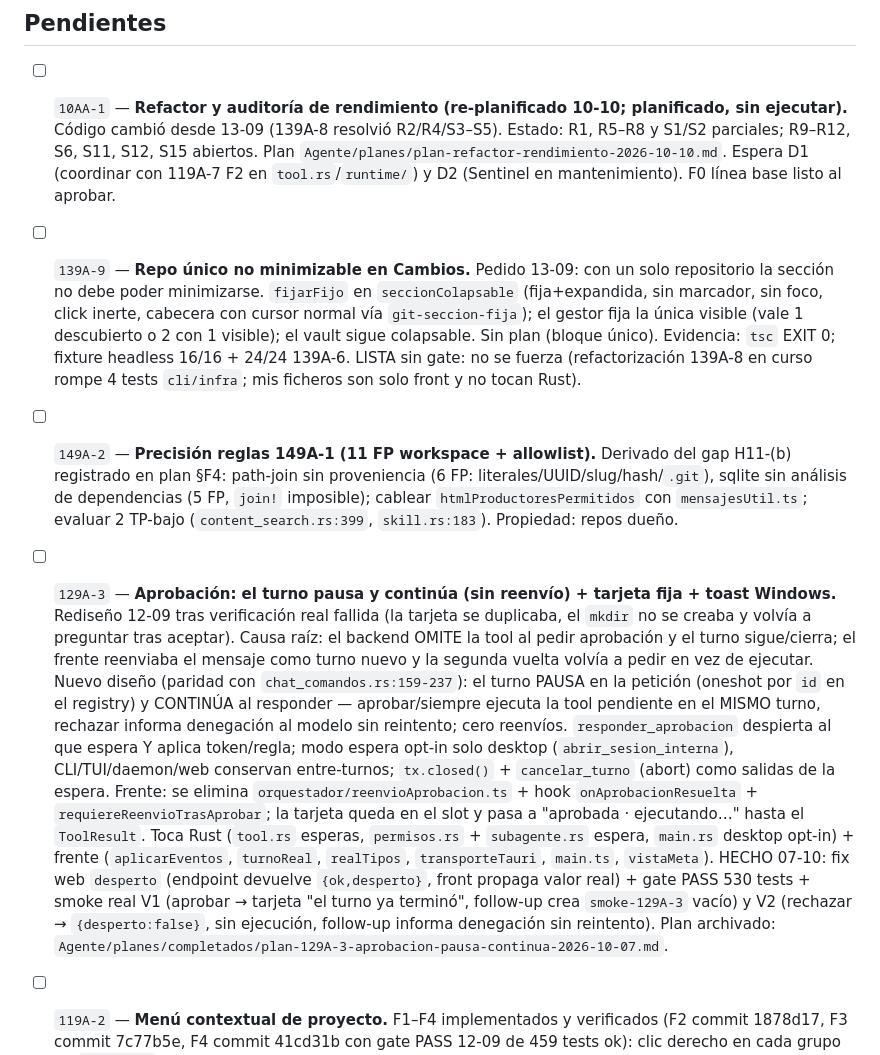
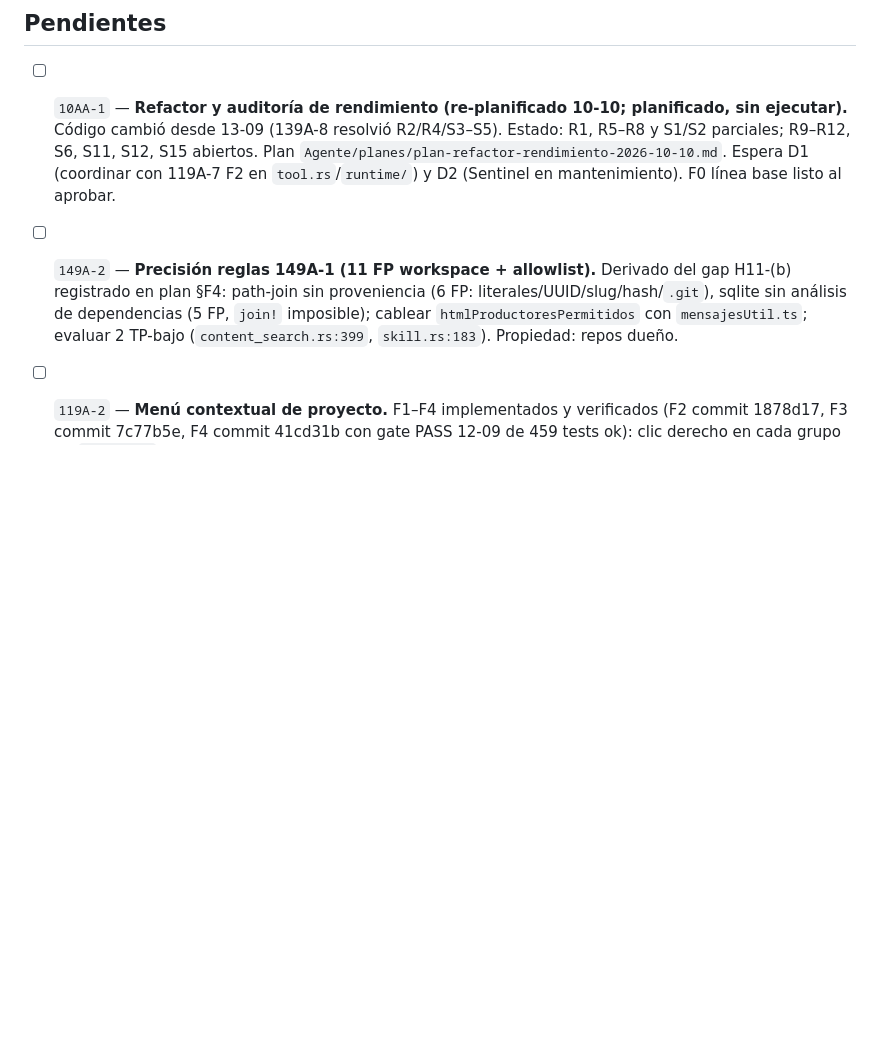
Before and after one commit to 1ndoryu/glory-harness, a Markdown page: roadmap.md, the part around the change. Rendered like a GitHub page; blank space fills up the shorter version.

Commit message:
Roadmap: cerrar 129A-3 y 139A-9 (hechas, solo faltaba el cierre)
129A-3 ya tenia su entrada de cierre en Agente/completados/tareas-2026-10-07.md
(gate PASS 530 tests, smoke real V1/V2) y el plan archivado: era una tarea
cerrada que se quedo olvidada en la cola.

139A-9 esta implementada (fijarFijo en seccionColapsable.ts) con tsc EXIT 0 y
fixture headless 16/16; el cuerpo ya declaraba por que no se forzo el gate.

glory-harness pasa de 12 a 10 tareas y sigue con 0 problemas de formato.

```diff
--- a/roadmap.md
+++ b/roadmap.md
@@ -28,38 +28,11 @@ navegador interno WebView2 sigue siendo exclusivo de Windows.
   Espera D1 (coordinar con 119A-7 F2 en `tool.rs`/`runtime/`) y D2 (Sentinel en mantenimiento).
   F0 línea base listo al aprobar.
 
-- [ ] `139A-9` — **Repo único no minimizable en Cambios.**
-  Pedido 13-09: con un solo repositorio la sección no debe poder minimizarse. `fijarFijo` en
-  `seccionColapsable` (fija+expandida, sin marcador, sin foco, click inerte, cabecera con cursor
-  normal vía `git-seccion-fija`); el gestor fija la única visible (vale 1 descubierto o 2 con 1
-  visible); el vault sigue colapsable. Sin plan (bloque único). Evidencia: `tsc` EXIT 0; fixture
-  headless 16/16 + 24/24 139A-6. LISTA sin gate: no se fuerza (refactorización 139A-8 en curso rompe
-  4 tests `cli/infra`; mis ficheros son solo front y no tocan Rust).
-
 - [ ] `149A-2` — **Precisión reglas 149A-1 (11 FP workspace + allowlist).**
   Derivado del gap H11-(b) registrado en plan §F4: path-join sin proveniencia (6 FP:
   literales/UUID/slug/hash/`.git`), sqlite sin análisis de dependencias (5 FP, `join!` imposible);
   cablear `htmlProductoresPermitidos` con `mensajesUtil.ts`; evaluar 2 TP-bajo
   (`content_search.rs:399`, `skill.rs:183`). Propiedad: repos dueño.
-
-- [ ] `129A-3` — **Aprobación: el turno pausa y continúa (sin reenvío) + tarjeta fija + toast Windows.**
-  Rediseño 12-09 tras verificación real fallida (la tarjeta se duplicaba, el `mkdir` no se creaba y
-  volvía a preguntar tras aceptar). Causa raíz: el backend OMITE la tool al pedir aprobación y el
-  turno sigue/cierra; el frente reenviaba el mensaje como turno nuevo y la segunda vuelta volvía a
-  pedir en vez de ejecutar. Nuevo diseño (paridad con `chat_comandos.rs:159-237`): el turno PAUSA en
-  la petición (oneshot por `id` en el registry) y CONTINÚA al responder — aprobar/siempre ejecuta la
-  tool pendiente en el MISMO turno, rechazar informa denegación al modelo sin reintento; cero
-  reenvíos. `responder_aprobacion` despierta al que espera Y aplica token/regla; modo espera opt-in
-  solo desktop (`abrir_sesion_interna`), CLI/TUI/daemon/web conservan entre-turnos; `tx.closed()` +
-  `cancelar_turno` (abort) como salidas de la espera. Frente: se elimina
-  `orquestador/reenvioAprobacion.ts` + hook `onAprobacionResuelta` + `requiereReenvioTrasAprobar`; la
-  tarjeta queda en el slot y pasa a "aprobada · ejecutando…" hasta el `ToolResult`. Toca Rust
-  (`tool.rs` esperas, `permisos.rs` + `subagente.rs` espera, `main.rs` desktop opt-in) + frente
-  (`aplicarEventos`, `turnoReal`, `realTipos`, `transporteTauri`, `main.ts`, `vistaMeta`). HECHO 07-10:
-  fix web `desperto` (endpoint devuelve `{ok,desperto}`, front propaga valor real) + gate PASS 530
-  tests + smoke real V1 (aprobar → tarjeta "el turno ya terminó", follow-up crea `smoke-129A-3`
-  vacío) y V2 (rechazar → `{desperto:false}`, sin ejecución, follow-up informa denegación sin
-  reintento). Plan archivado: `Agente/planes/completados/plan-129A-3-aprobacion-pausa-continua-2026-10-07.md`.
 
 - [ ] `119A-2` — **Menú contextual de proyecto.**
   F1–F4 implementados y verificados (F2 commit 1878d17, F3 commit 7c77b5e, F4 commit 41cd31b con
```
